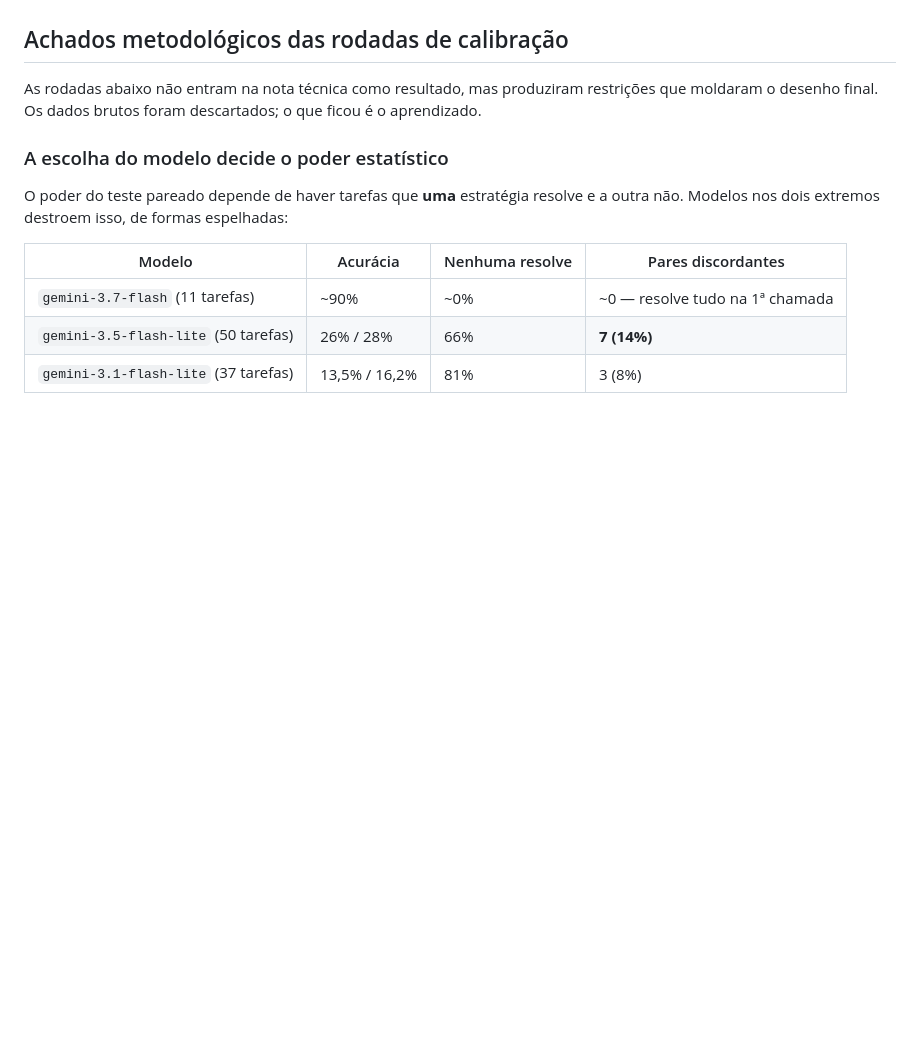
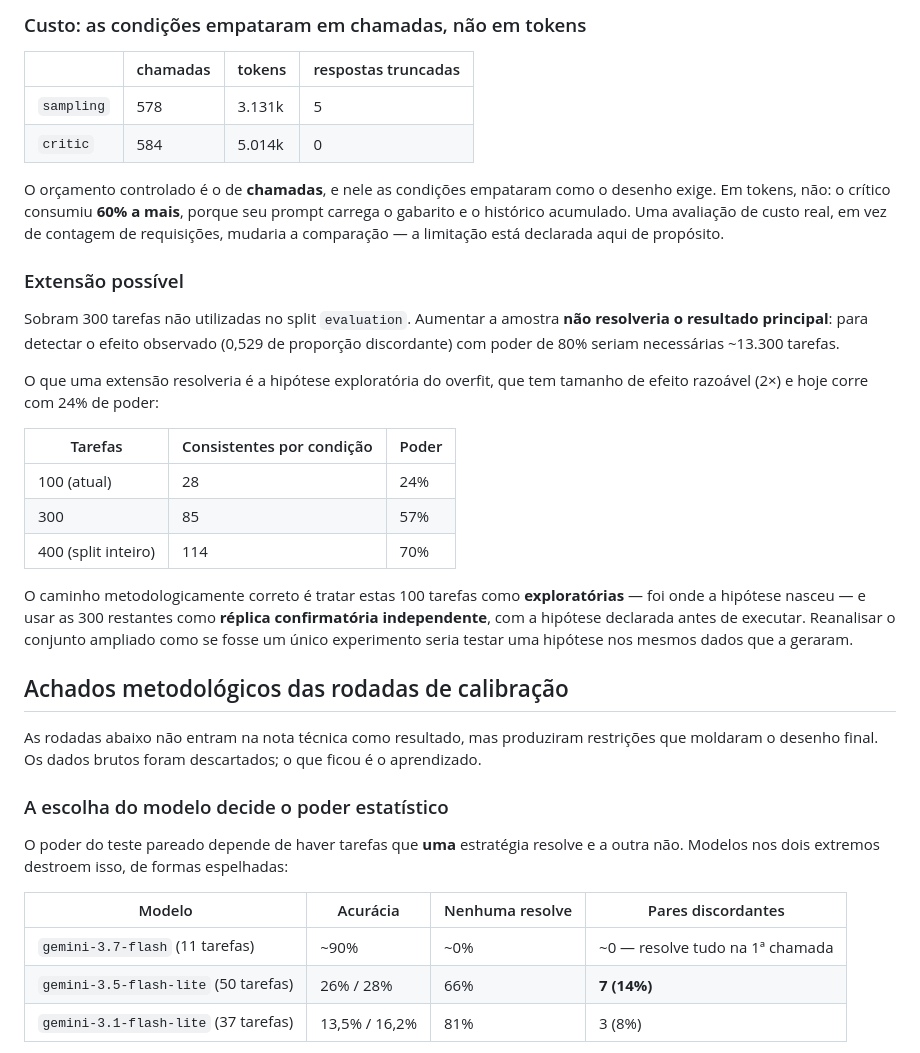
Before and after one commit to ArthurAndradee/proj-ciencia-inovacao-projeto-1, a Markdown page: docs/results.md, the part around one of its changes. GitHub-like rendering; blank space fills up the shorter version.

```diff
--- a/docs/results.md
+++ b/docs/results.md
@@ -27,3 +79,35 @@ pareada. Resultados a preencher ao fim.
+### Custo: as condições empataram em chamadas, não em tokens
+
+| | chamadas | tokens | respostas truncadas |
+| --- | --- | --- | --- |
+| `sampling` | 578 | 3.131k | 5 |
+| `critic` | 584 | 5.014k | 0 |
+
+O orçamento controlado é o de **chamadas**, e nele as condições empataram como o desenho
+exige. Em tokens, não: o crítico consumiu **60% a mais**, porque seu prompt carrega o
+gabarito e o histórico acumulado. Uma avaliação de custo real, em vez de contagem de
+requisições, mudaria a comparação — a limitação está declarada aqui de propósito.
+
+### Extensão possível
+
+Sobram 300 tarefas não utilizadas no split `evaluation`. Aumentar a amostra **não
+resolveria o resultado principal**: para detectar o efeito observado (0,529 de proporção
+discordante) com poder de 80% seriam necessárias ~13.300 tarefas.
+
+O que uma extensão resolveria é a hipótese exploratória do overfit, que tem tamanho de
+efeito razoável (2×) e hoje corre com 24% de poder:
+
+| Tarefas | Consistentes por condição | Poder |
+| --- | --- | --- |
+| 100 (atual) | 28 | 24% |
+| 300 | 85 | 57% |
+| 400 (split inteiro) | 114 | 70% |
+
+O caminho metodologicamente correto é tratar estas 100 tarefas como **exploratórias** — foi
+onde a hipótese nasceu — e usar as 300 restantes como **réplica confirmatória
+independente**, com a hipótese declarada antes de executar. Reanalisar o conjunto ampliado
+como se fosse um único experimento seria testar uma hipótese nos mesmos dados que a
+geraram.
 
 ## Achados metodológicos das rodadas de calibração
 
```
Also changed, not shown: other parts of docs/results.md (+58 -6 lines).
